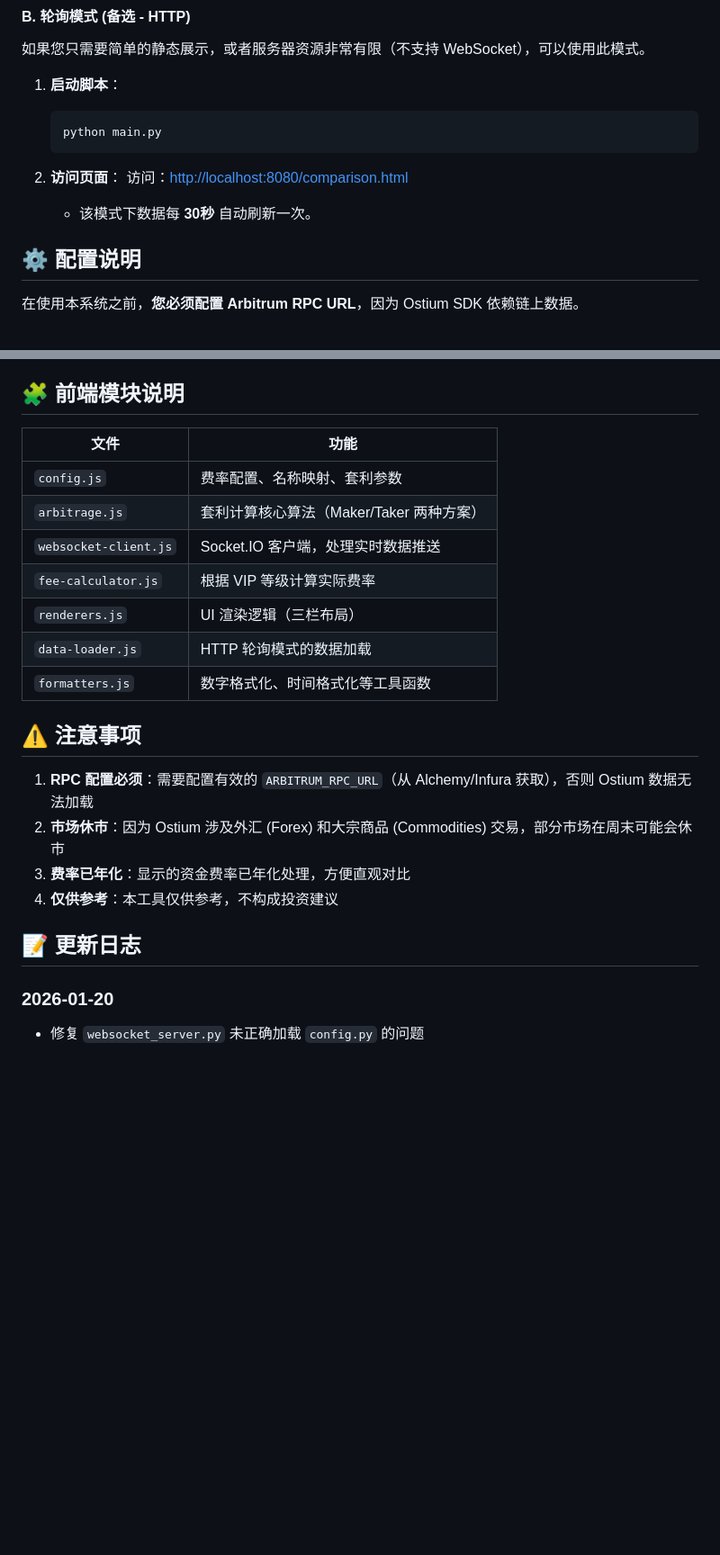
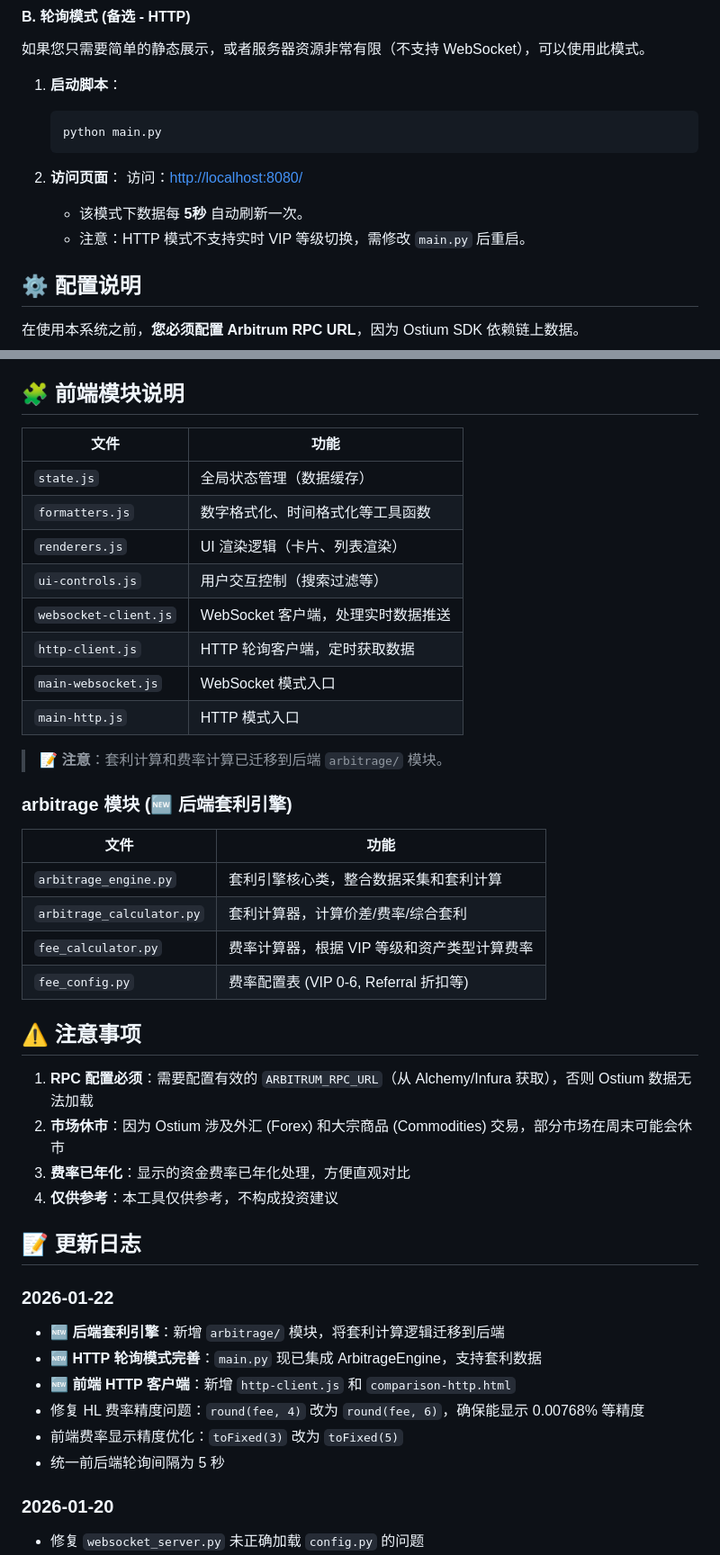
Before and after one commit to DING-88-DING/trade.xyz-ostium, a Markdown page: README.md, 2 parts joined by grey strips. Shown at 90% size. GitHub-like rendering; blank space fills up the shorter version.

````diff
--- a/README.md
+++ b/README.md
@@ -162,8 +171,9 @@ pip install -r requirements.txt
     ```
 
 2.  **访问页面**：
-    访问：[http://localhost:8080/comparison.html](http://localhost:8080/comparison.html)
-    - 该模式下数据每 **30秒** 自动刷新一次。
+    访问：[http://localhost:8080/](http://localhost:8080/)
+    - 该模式下数据每 **5秒** 自动刷新一次。
+    - 注意：HTTP 模式不支持实时 VIP 等级切换，需修改 `main.py` 后重启。
 
 ## ⚙️ 配置说明
 
@@ -298,15 +310,27 @@ HYPERLIQUID_API_URL = "https://api.hyperliquid.xyz"
 
 ## 🧩 前端模块说明
 
-| 文件                  | 功能                                     |
-| --------------------- | ---------------------------------------- |
-| `config.js`           | 费率配置、名称映射、套利参数             |
-| `arbitrage.js`        | 套利计算核心算法（Maker/Taker 两种方案） |
-| `websocket-client.js` | Socket.IO 客户端，处理实时数据推送       |
-| `fee-calculator.js`   | 根据 VIP 等级计算实际费率                |
-| `renderers.js`        | UI 渲染逻辑（三栏布局）                  |
-| `data-loader.js`      | HTTP 轮询模式的数据加载                  |
-| `formatters.js`       | 数字格式化、时间格式化等工具函数         |
+| 文件                  | 功能                               |
+| --------------------- | ---------------------------------- |
+| `state.js`            | 全局状态管理（数据缓存）           |
+| `formatters.js`       | 数字格式化、时间格式化等工具函数   |
+| `renderers.js`        | UI 渲染逻辑（卡片、列表渲染）      |
+| `ui-controls.js`      | 用户交互控制（搜索过滤等）         |
+| `websocket-client.js` | WebSocket 客户端，处理实时数据推送 |
+| `http-client.js`      | HTTP 轮询客户端，定时获取数据      |
+| `main-websocket.js`   | WebSocket 模式入口                 |
+| `main-http.js`        | HTTP 模式入口                      |
+
+> 📝 **注意**：套利计算和费率计算已迁移到后端 `arbitrage/` 模块。
+
+### arbitrage 模块 (🆕 后端套利引擎)
+
+| 文件                      | 功能                                        |
+| ------------------------- | ------------------------------------------- |
+| `arbitrage_engine.py`     | 套利引擎核心类，整合数据采集和套利计算      |
+| `arbitrage_calculator.py` | 套利计算器，计算价差/费率/综合套利          |
+| `fee_calculator.py`       | 费率计算器，根据 VIP 等级和资产类型计算费率 |
+| `fee_config.py`           | 费率配置表 (VIP 0-6, Referral 折扣等)       |
 
 ## ⚠️ 注意事项
 
@@ -317,6 +341,15 @@ HYPERLIQUID_API_URL = "https://api.hyperliquid.xyz"
 
 ## 📝 更新日志
 
+### 2026-01-22
+
+- 🆕 **后端套利引擎**：新增 `arbitrage/` 模块，将套利计算逻辑迁移到后端
+- 🆕 **HTTP 轮询模式完善**：`main.py` 现已集成 ArbitrageEngine，支持套利数据
+- 🆕 **前端 HTTP 客户端**：新增 `http-client.js` 和 `comparison-http.html`
+- 修复 HL 费率精度问题：`round(fee, 4)` 改为 `round(fee, 6)`，确保能显示 0.00768% 等精度
+- 前端费率显示精度优化：`toFixed(3)` 改为 `toFixed(5)`
+- 统一前后端轮询间隔为 5 秒
+
 ### 2026-01-20
 
 - 修复 `websocket_server.py` 未正确加载 `config.py` 的问题
````
Also changed, not shown: other parts of README.md (+27 -16 lines).
